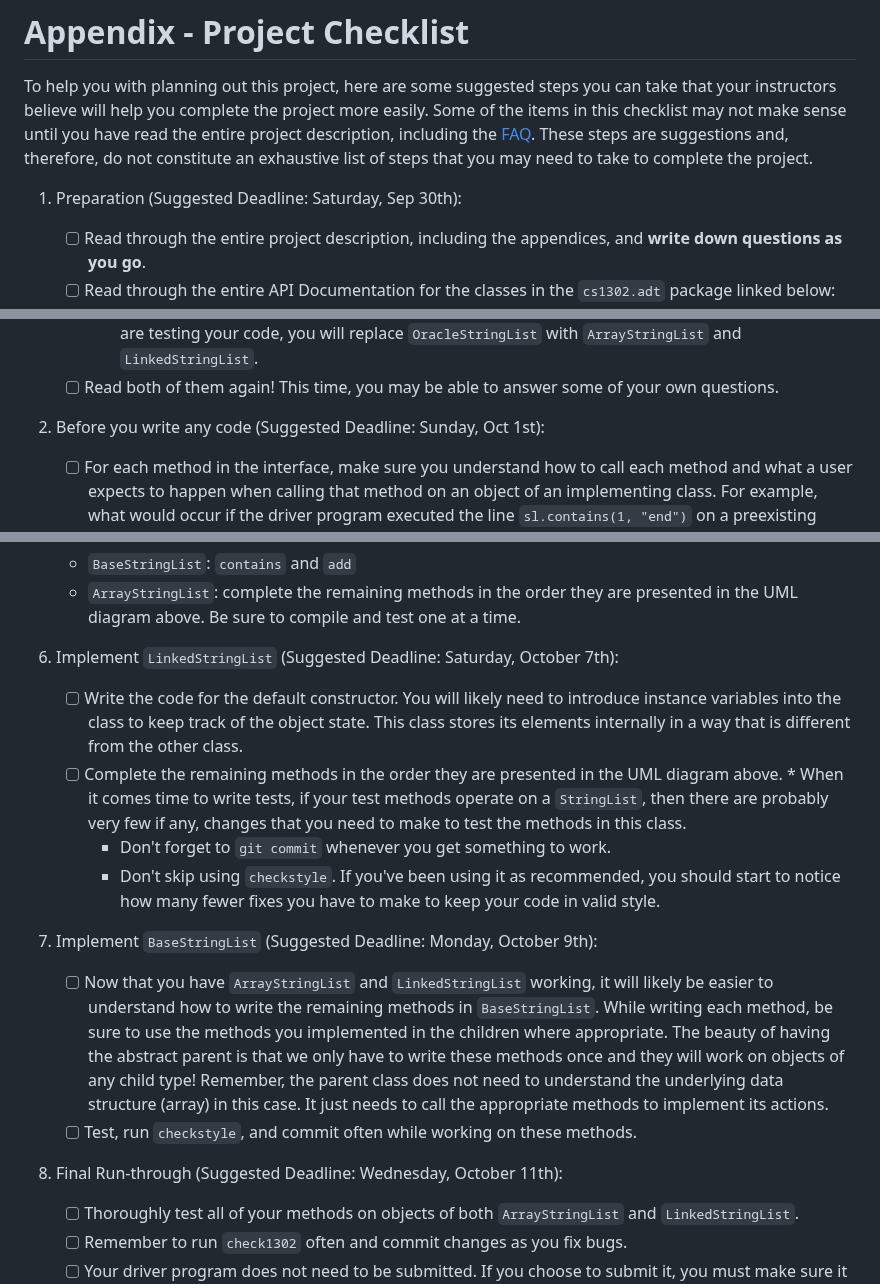
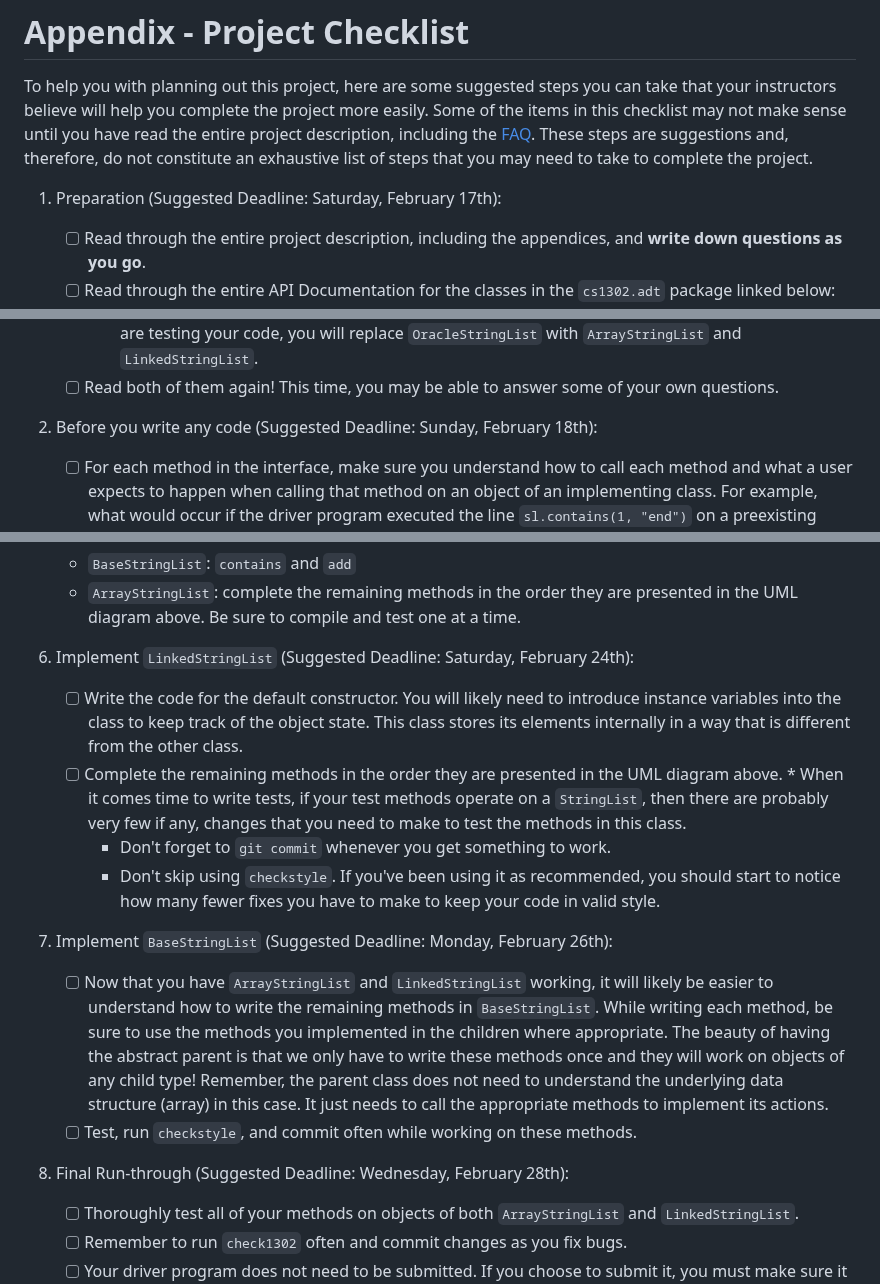
Before and after one commit to cs1302uga/cs1302-str-list, a Markdown page: README.md, 3 parts joined by grey strips. GitHub-like rendering.

```diff
--- a/README.md
+++ b/README.md
@@ -466,7 +466,7 @@ read the entire project description, including the [FAQ](#appendix---faq).
 These steps are suggestions and, therefore, do not constitute an exhaustive list
 of steps that you may need to take to complete the project.
 
-1. Preparation (Suggested Deadline: Saturday, Sep 30th):
+1. Preparation (Suggested Deadline: Saturday, February 17th):
 
    - [ ] Read through the entire project description, including the appendices,
          and **write down questions as you go**.
@@ -480,7 +480,7 @@ of steps that you may need to take to complete the project.
 	   testing your code, you will replace `OracleStringList` with `ArrayStringList` and `LinkedStringList`.
    - [ ] Read both of them again! This time, you may be able to answer some of your own questions.
 
-1. Before you write any code (Suggested Deadline: Sunday, Oct 1st):
+1. Before you write any code (Suggested Deadline: Sunday, February 18th):
 
    - [ ] For each method in the interface, make sure you understand how to call each method and what a user
          expects to happen when calling that method on an object of an implementing class. For example, what
@@ -598,7 +598,7 @@ of steps that you may need to take to complete the project.
    * `BaseStringList`: `contains` and `add`
    * `ArrayStringList`: complete the remaining methods in the order they are presented in the UML diagram above. Be sure to compile and test one at a time.
 
-1. Implement `LinkedStringList` (Suggested Deadline: Saturday, October 7th):
+1. Implement `LinkedStringList` (Suggested Deadline: Saturday, February 24th):
    - [ ] Write the code for the default constructor. You will likely need to introduce
          instance variables into the class to keep track of the object state. This
 	 class stores its elements internally in a way that is different from the other class.
@@ -611,7 +611,7 @@ of steps that you may need to take to complete the project.
 	   you should start to notice how many fewer fixes you have to make
 	   to keep your code in valid style.
 
-1. Implement `BaseStringList` (Suggested Deadline: Monday, October 9th):
+1. Implement `BaseStringList` (Suggested Deadline: Monday, February 26th):
    - [ ] Now that you have `ArrayStringList` and `LinkedStringList` working, it will likely be easier to understand how to
       write the remaining methods in `BaseStringList`. While writing each method, be sure to use the
       methods you implemented in the children where appropriate. The beauty of having the abstract parent is that we only have to write
@@ -620,7 +620,7 @@ of steps that you may need to take to complete the project.
       implement its actions.
    - [ ] Test, run `checkstyle`, and commit often while working on these methods.
 
-1. Final Run-through (Suggested Deadline: Wednesday, October 11th):
+1. Final Run-through (Suggested Deadline: Wednesday, February 28th):
    - [ ] Thoroughly test all of your methods on objects of both `ArrayStringList` and `LinkedStringList`.
    - [ ] Remember to run `check1302` often and commit changes as you fix bugs.
    - [ ] Your driver program does not need to be submitted. If you choose to submit it, you must make sure it compiles and passes
```
Also changed, not shown: other parts of README.md (+7 -7 lines).
